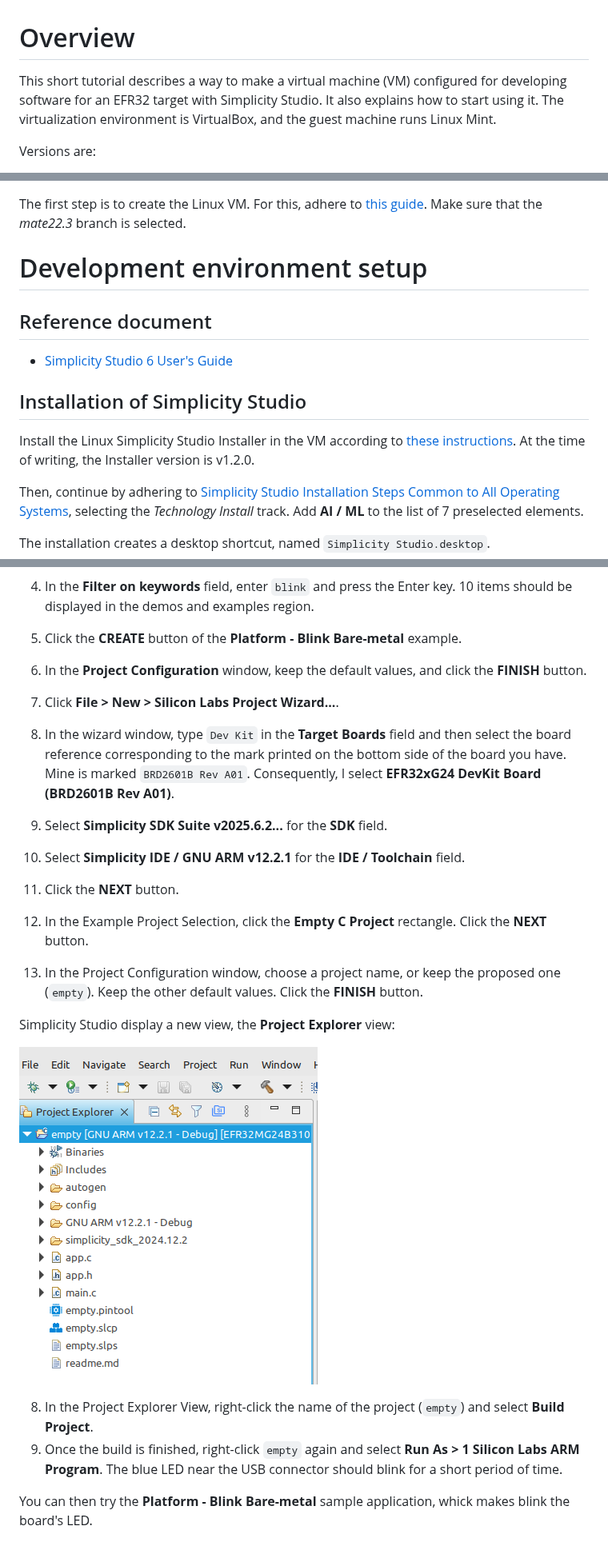
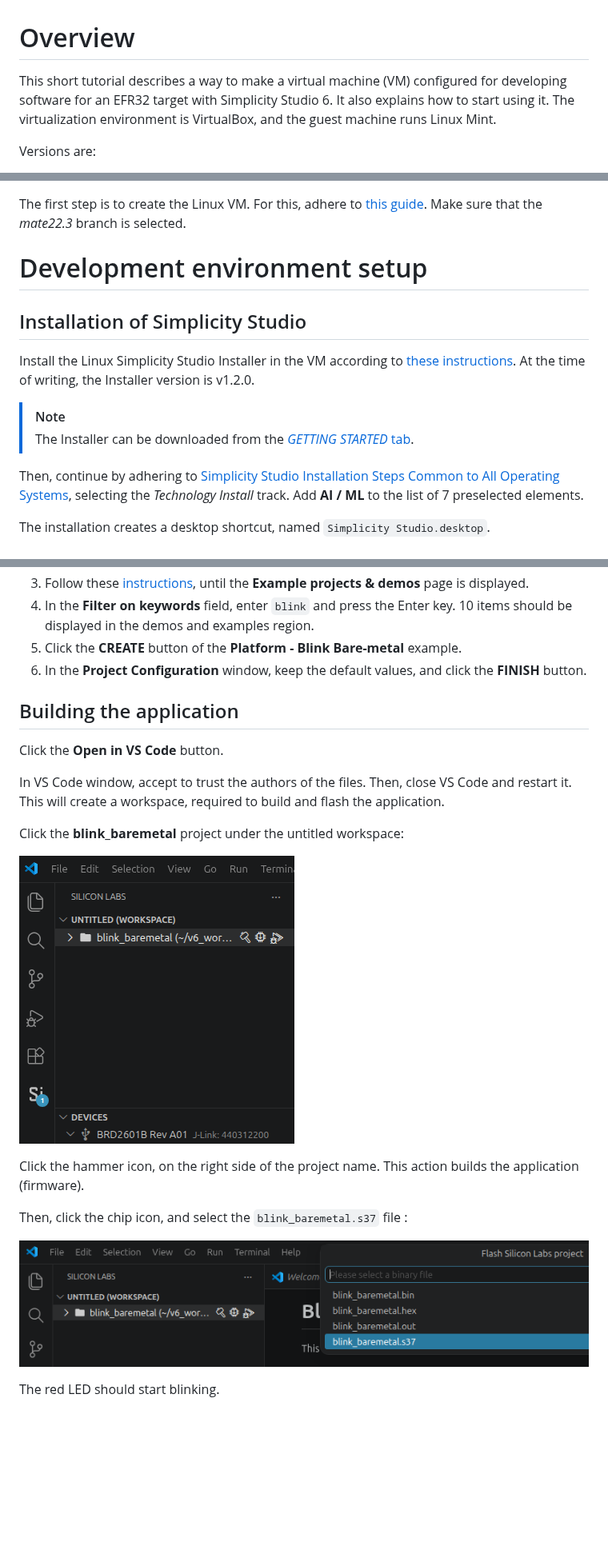
Before and after one commit to PascalBod/lm-efr32-simplicityStudio, a Markdown page: README.md, 3 parts joined by grey strips. Shown at 80% size. Rendered like a GitHub page; pictures changed too: images/blink_baremetal_project.png (added), images/firmware_file.png (added); blank space fills up the shorter version.

Commit message:
Describe build and flash steps

```diff
--- a/README.md
+++ b/README.md
@@ -1,6 +1,6 @@
 # Overview
 
-This short tutorial describes a way to make a virtual machine (VM) configured for developing software for an EFR32 target with Simplicity Studio. It also explains how to start using it. The virtualization environment is VirtualBox, and the guest machine runs Linux Mint.
+This short tutorial describes a way to make a virtual machine (VM) configured for developing software for an EFR32 target with Simplicity Studio 6. It also explains how to start using it. The virtualization environment is VirtualBox, and the guest machine runs Linux Mint.
 
 Versions are:
 * Linux Mint 22.3 MATE
@@ -26,13 +26,12 @@ The first step is to create the Linux VM. For this, adhere to [this guide](https
 
 # Development environment setup
 
-## Reference document
-
-* [Simplicity Studio 6 User's Guide](https://docs.silabs.com/ssv6ug/latest/ssv6ug-overview/)
-
 ## Installation of Simplicity Studio
 
 Install the Linux Simplicity Studio Installer in the VM according to [these instructions](https://docs.silabs.com/ssv6ug/latest/install-ssv6/install-simplicity-studio#linux-installation). At the time of writing, the Installer version is v1.2.0.
+
+> [!Note]
+> The Installer can be downloaded from the [*GETTING STARTED* tab](https://www.silabs.com/software-and-tools/simplicity-studio?tab=getting-started).
 
 Then, continue by adhering to [Simplicity Studio Installation Steps Common to All Operating Systems](https://docs.silabs.com/ssv6ug/latest/install-ssv6/install-simplicity-studio#simplicity-studio-installation-steps-common-to-all-operating-systems), selecting the *Technology Install* track. Add **AI / ML** to the list of 7 preselected elements.
 
@@ -92,21 +97,20 @@ Create a project for building a sample application which makes the red LED blink
 5. Click the **CREATE** button of the **Platform - Blink Bare-metal** example.
 6. In the **Project Configuration** window, keep the default values, and click the **FINISH** button.
 
+## Building the application
 
+Click the **Open in VS Code** button.
 
-1. Click **File > New > Silicon Labs Project Wizard...**.
-2. In the wizard window, type `Dev Kit` in the **Target Boards** field and then select the board reference corresponding to the mark printed on the bottom side of the board you have. Mine is marked `BRD2601B Rev A01`. Consequently, I select **EFR32xG24 DevKit Board (BRD2601B Rev A01)**.
-3. Select **Simplicity SDK Suite v2025.6.2...** for the **SDK** field.
-4. Select **Simplicity IDE / GNU ARM v12.2.1** for the **IDE / Toolchain** field.
-5. Click the **NEXT** button.
-6. In the Example Project Selection, click the **Empty C Project** rectangle. Click the **NEXT** button.
-7. In the Project Configuration window, choose a project name, or keep the proposed one (`empty`). Keep the other default values. Click the **FINISH** button.
+In VS Code window, accept to trust the authors of the files. Then, close VS Code and restart it. This will create a workspace, required to build and flash the application.
 
-Simplicity Studio display a new view, the **Project Explorer** view:
+Click the **blink_baremetal** project under the untitled workspace:
 
-![](images/project_explorer_view.png)
+![](images/blink_baremetal_project.png)
 
-8. In the Project Explorer View, right-click the name of the project (`empty`) and select **Build Project**.
-9. Once the build is finished, right-click `empty` again and select **Run As > 1 Silicon Labs ARM Program**. The blue LED near the USB connector should blink for a short period of time.
+Click the hammer icon, on the right side of the project name. This action builds the application (firmware).
 
-You can then try the **Platform - Blink Bare-metal** sample application, whick makes blink the board's LED.
+Then, click the chip icon, and select the `blink_baremetal.s37` file :
+
+![](images/firmware_file.png)
+
+The red LED should start blinking.
```
Also changed, not shown: other parts of README.md (+10 -4 lines).
